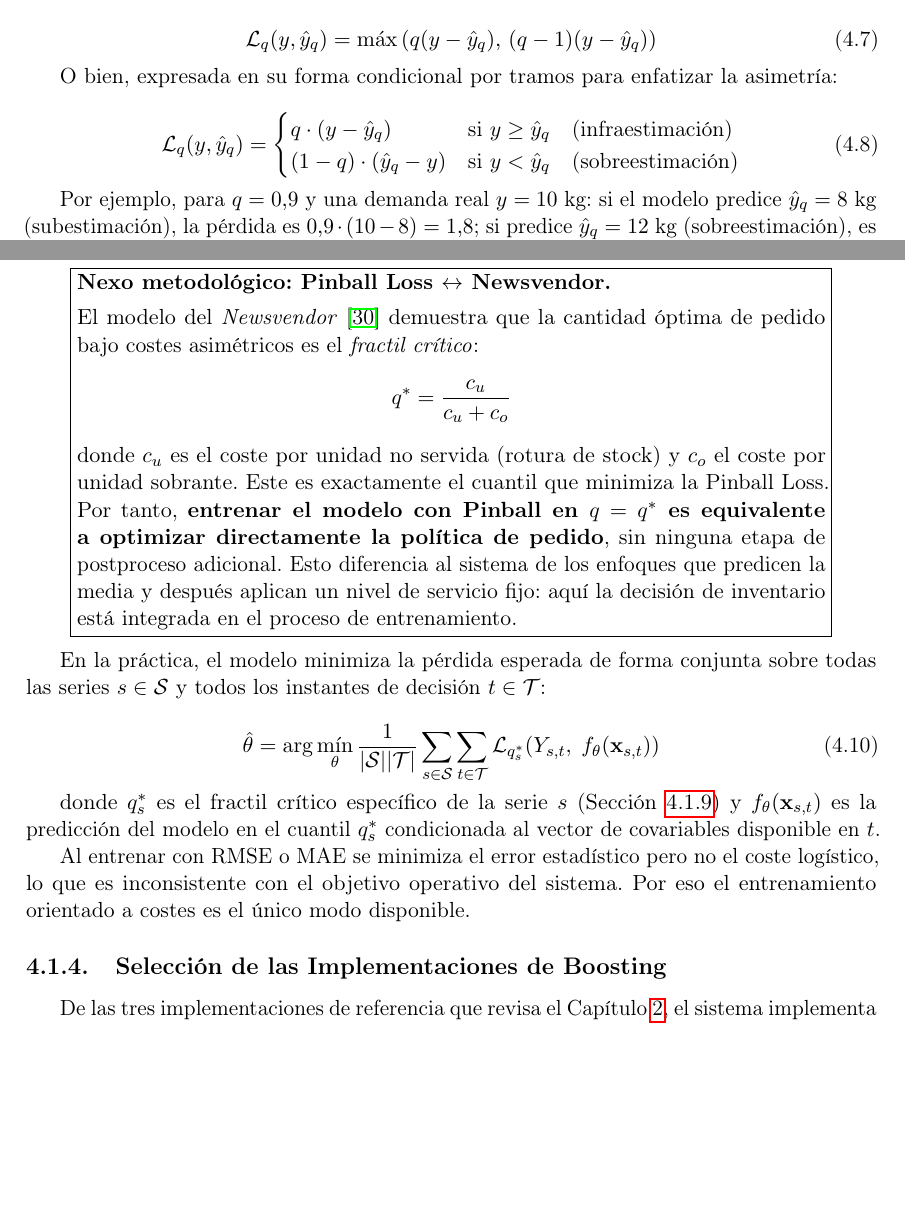
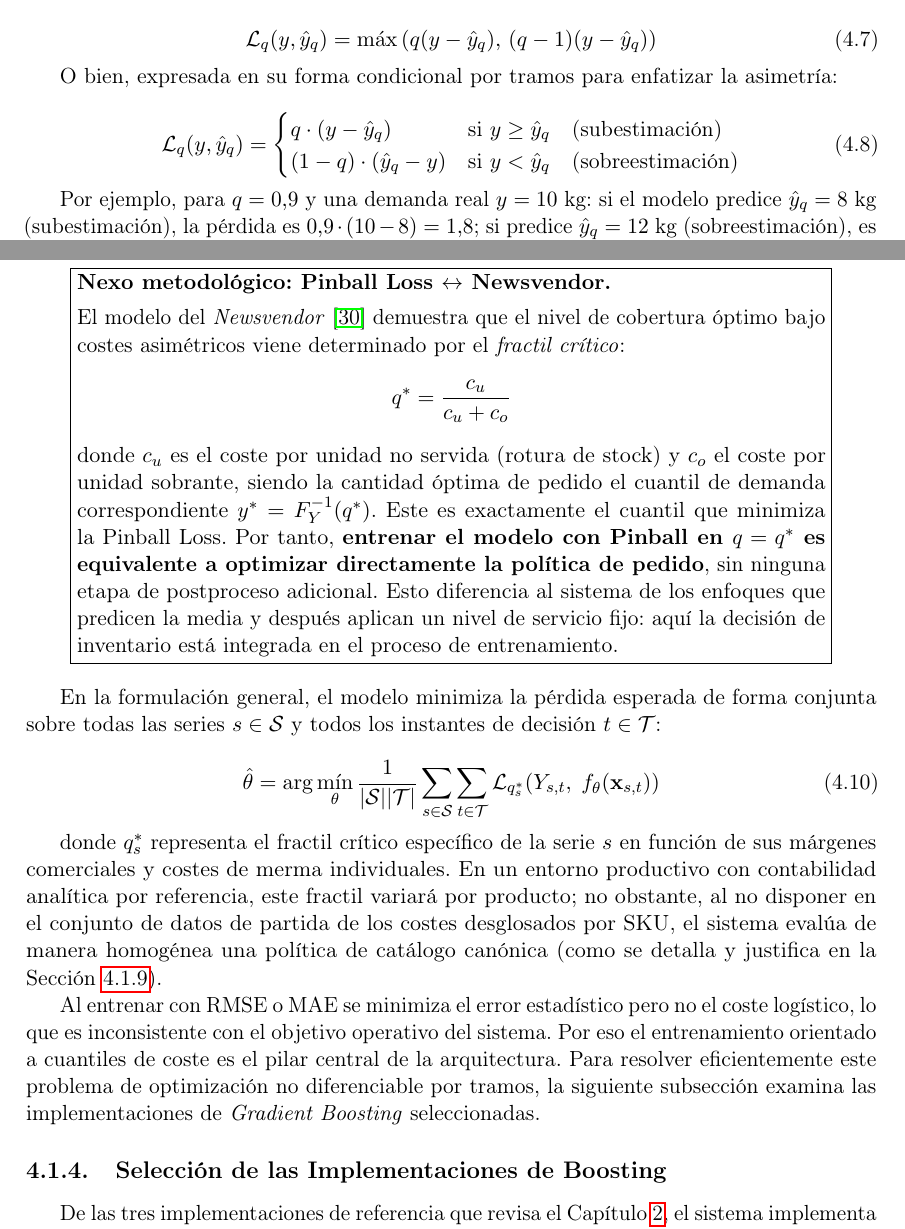
Before and after one commit to ArtemMindlin/retail-demand-forecasting-system, a LaTeX thesis (memoria/main.tex, which reads memoria/chapters/04_metodologia.tex): two parts of pages 51 and 52 of 112, joined at a grey line, cut so that both start at the same text, the shorter picture padded with empty space. Compiled offline with pdfLaTeX.

Commit message:
docs(memoria): refine section 4.1.3 on Pinball Loss, Newsvendor linkage and per-series cost context

```diff
--- a/memoria/chapters/04_metodologia.tex
+++ b/memoria/chapters/04_metodologia.tex
@@ -231,7 +231,7 @@ O bien, expresada en su forma condicional por tramos para enfatizar la asimetrí
 \begin{equation}
     \mathcal{L}_q(y, \hat{y}_q) =
     \begin{cases}
-        q \cdot (y - \hat{y}_q) & \text{si } y \ge \hat{y}_q \quad \text{(infraestimación)} \\
+        q \cdot (y - \hat{y}_q) & \text{si } y \ge \hat{y}_q \quad \text{(subestimación)} \\
         (1 - q) \cdot (\hat{y}_q - y) & \text{si } y < \hat{y}_q \quad \text{(sobreestimación)}
     \end{cases}
 \end{equation}
@@ -281,15 +281,13 @@ $q \cdot 100\%$ de las observaciones históricas.
 \begin{center}
 \fbox{\begin{minipage}{0.88\textwidth}
 \textbf{Nexo metodológico: Pinball Loss $\leftrightarrow$ Newsvendor.}\\[4pt]
-El modelo del \textit{Newsvendor} \cite{silver1998inventory} demuestra que la cantidad óptima de pedido bajo costes asimétricos es el \textit{fractil crítico}:
+El modelo del \textit{Newsvendor} \cite{silver1998inventory} demuestra que el nivel de cobertura óptimo bajo costes asimétricos viene determinado por el \textit{fractil crítico}:
 $$q^* = \frac{c_u}{c_u + c_o}$$
-donde $c_u$ es el coste por unidad no servida (rotura de stock) y $c_o$ el coste por unidad sobrante. Este es exactamente el cuantil que minimiza la Pinball Loss. Por tanto, \textbf{entrenar el modelo con Pinball en $q = q^*$ es equivalente a optimizar directamente la política de pedido}, sin ninguna etapa de postproceso adicional. Esto diferencia al sistema de los enfoques que predicen la media y después aplican un nivel de servicio fijo: aquí la decisión de inventario está integrada en el proceso de entrenamiento.
+donde $c_u$ es el coste por unidad no servida (rotura de stock) y $c_o$ el coste por unidad sobrante, siendo la cantidad óptima de pedido el cuantil de demanda correspondiente $y^* = F_Y^{-1}(q^*)$. Este es exactamente el cuantil que minimiza la Pinball Loss. Por tanto, \textbf{entrenar el modelo con Pinball en $q = q^*$ es equivalente a optimizar directamente la política de pedido}, sin ninguna etapa de postproceso adicional. Esto diferencia al sistema de los enfoques que predicen la media y después aplican un nivel de servicio fijo: aquí la decisión de inventario está integrada en el proceso de entrenamiento.
 \end{minipage}}
 \end{center}
 
-En la práctica, el modelo minimiza la pérdida esperada de forma conjunta
-sobre todas las series $s \in \mathcal{S}$ y todos los instantes de decisión
-$t \in \mathcal{T}$:
+En la formulación general, el modelo minimiza la pérdida esperada de forma conjunta sobre todas las series $s \in \mathcal{S}$ y todos los instantes de decisión $t \in \mathcal{T}$:
 
 \begin{equation}
     \hat{\theta} = \arg\min_{\theta}
@@ -299,12 +297,9 @@ $t \in \mathcal{T}$:
     \label{eq:training_objective}
 \end{equation}
 
-donde $q_s^*$ es el fractil crítico específico de la serie $s$
-(Sección~\ref{sec:cost_profiles}) y $f_\theta(\mathbf{x}_{s,t})$ es la
-predicción del modelo en el cuantil $q_s^*$ condicionada al vector de
-covariables disponible en $t$.
+donde $q_s^*$ representa el fractil crítico específico de la serie $s$ en función de sus márgenes comerciales y costes de merma individuales. En un entorno productivo con contabilidad analítica por referencia, este fractil variará por producto; no obstante, al no disponer en el conjunto de datos de partida de los costes desglosados por SKU, el sistema evalúa de manera homogénea una política de catálogo canónica (como se detalla y justifica en la Sección~\ref{sec:cost_profiles}).
 
-Al entrenar con RMSE o MAE se minimiza el error estadístico pero no el coste logístico, lo que es inconsistente con el objetivo operativo del sistema. Por eso el entrenamiento orientado a costes es el único modo disponible.
+Al entrenar con RMSE o MAE se minimiza el error estadístico pero no el coste logístico, lo que es inconsistente con el objetivo operativo del sistema. Por eso el entrenamiento orientado a cuantiles de coste es el pilar central de la arquitectura. Para resolver eficientemente este problema de optimización no diferenciable por tramos, la siguiente subsección examina las implementaciones de \textit{Gradient Boosting} seleccionadas.
 
 \subsection{Selección de las Implementaciones de Boosting}
 \label{sec:eleccion_backends}
```
